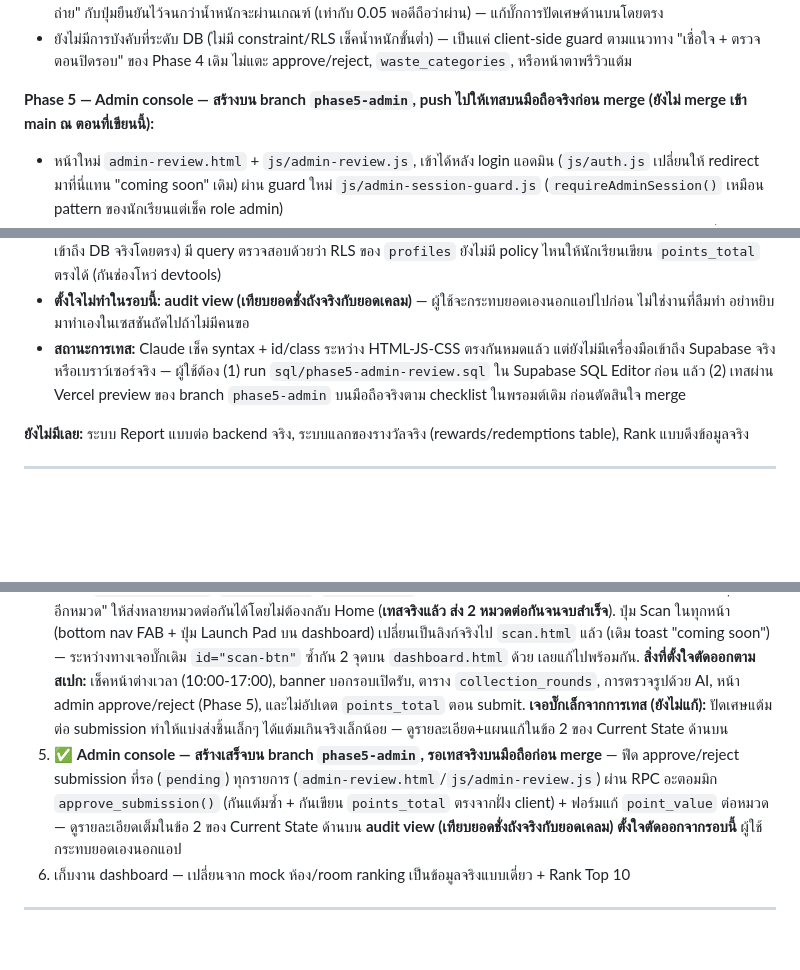
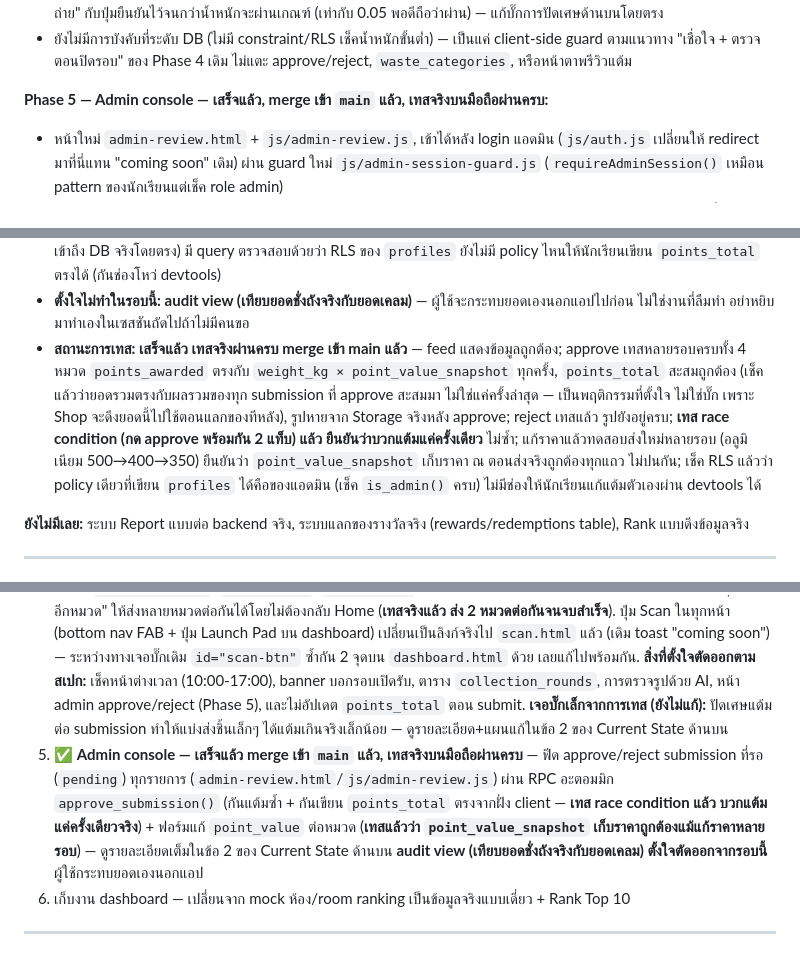
Before and after one commit to zenoframeria/RFC-Recycle-for-Credits, a Markdown page: rfc-roadmap.md, 3 parts joined by grey strips. Rendered like a GitHub page; blank space fills up the shorter version.

```diff
--- a/rfc-roadmap.md
+++ b/rfc-roadmap.md
@@ -50,7 +50,7 @@
 - **น้ำหนักขั้นต่ำต่อครั้ง 0.05 กก. (50 กรัม) เท่ากันทุกหมวด:** เช็คฝั่ง client ใน `js/scan.js` ก่อนอัปโหลดรูป/insert ใด ๆ ถ้าน้อยกว่าเกณฑ์จะโชว์ข้อความ error ใต้ช่องน้ำหนัก (สไตล์ใหม่ `.field-error` ใน `css/dashboard.css`) และล็อกทั้งปุ่ม "แนบรูปถ่าย" กับปุ่มยืนยันไว้จนกว่าน้ำหนักจะผ่านเกณฑ์ (เท่ากับ 0.05 พอดีถือว่าผ่าน) — แก้บั๊กการปัดเศษด้านบนโดยตรง
 - ยังไม่มีการบังคับที่ระดับ DB (ไม่มี constraint/RLS เช็คน้ำหนักขั้นต่ำ) — เป็นแค่ client-side guard ตามแนวทาง "เชื่อใจ + ตรวจตอนปิดรอบ" ของ Phase 4 เดิม ไม่แตะ approve/reject, `waste_categories`, หรือหน้าตาพรีวิวแต้ม
 
-**Phase 5 — Admin console — สร้างบน branch `phase5-admin`, push ไปให้เทสบนมือถือจริงก่อน merge (ยังไม่ merge เข้า main ณ ตอนที่เขียนนี้):**
+**Phase 5 — Admin console — เสร็จแล้ว, merge เข้า `main` แล้ว, เทสจริงบนมือถือผ่านครบ:**
 - หน้าใหม่ `admin-review.html` + `js/admin-review.js`, เข้าได้หลัง login แอดมิน (`js/auth.js` เปลี่ยนให้ redirect มาที่นี่แทน "coming soon" เดิม) ผ่าน guard ใหม่ `js/admin-session-guard.js` (`requireAdminSession()` เหมือน pattern ของนักเรียนแต่เช็ค role admin)
 - **แท็บ Review:** ฟีด submission ที่ `status='pending'` ทุกแถว เรียงเก่าไปใหม่ (first-come-first-served) — โชว์ชื่อ+รหัสนักเรียน+ห้อง (join จาก `profiles`), หมวด, น้ำหนัก, แต้มที่คาด (`point_value_snapshot` ถ้ามี ไม่งั้น fallback ไปราคาปัจจุบันของหมวด), เวลาส่ง, และรูปขนาดเต็ม (signed URL จาก bucket private + กดดูแบบ lightbox เต็มจอได้)
 - **ปุ่มอนุมัติ = เรียก Postgres function เดียว `public.approve_submission()` (SECURITY DEFINER, ดู `sql/phase5-admin-review.sql`)** ทำทุกอย่างในทรานแซกชันเดียว: เช็ค+ล็อกแถวว่ายัง `pending` จริง (กันดับเบิลคลิก/สองแอดมินตรวจพร้อมกัน), คำนวณแต้ม, อัปเดต `submissions` (`status/points_awarded/reviewed_by/reviewed_at`), บวกแต้มเข้า `profiles.points_total` แบบอะตอมมิก (`SET points_total = points_total + x` ไม่ใช่ read-then-write ฝั่ง client) — ฝั่งเว็บไม่เขียน `points_total` ตรงเด็ดขาด แล้วค่อยลบรูปออกจาก Storage หลังจากนั้น (ลบไม่สำเร็จก็ไม่ rollback ค่าที่บันทึกแล้ว แค่ log error) ตามกฎเดิมใน CLAUDE.md
@@ -58,7 +58,7 @@
 - **แท็บ Prices:** ฟอร์มแก้ `waste_categories.point_value` ทีละหมวด (4 หมวด) — ต้องเพิ่ม RLS policy UPDATE ให้แอดมินก่อน (ไม่เคยมีมาก่อน Phase 5) ดู `sql/phase5-admin-review.sql`
 - **SQL migration แยกไฟล์ `sql/phase5-admin-review.sql`** — ต้อง run เองใน Supabase SQL Editor (Claude ไม่มีสิทธิ์เข้าถึง DB จริงโดยตรง) มี query ตรวจสอบด้วยว่า RLS ของ `profiles` ยังไม่มี policy ไหนให้นักเรียนเขียน `points_total` ตรงได้ (กันช่องโหว่ devtools)
 - **ตั้งใจไม่ทำในรอบนี้: audit view (เทียบยอดชั่งถังจริงกับยอดเคลม)** — ผู้ใช้จะกระทบยอดเองนอกแอปไปก่อน ไม่ใช่งานที่ลืมทำ อย่าหยิบมาทำเองในเซสชันถัดไปถ้าไม่มีคนขอ
-- **สถานะการเทส:** Claude เช็ค syntax + id/class ระหว่าง HTML-JS-CSS ตรงกันหมดแล้ว แต่ยังไม่มีเครื่องมือเข้าถึง Supabase จริงหรือเบราว์เซอร์จริง — ผู้ใช้ต้อง (1) run `sql/phase5-admin-review.sql` ใน Supabase SQL Editor ก่อน แล้ว (2) เทสผ่าน Vercel preview ของ branch `phase5-admin` บนมือถือจริงตาม checklist ในพรอมต์เดิม ก่อนตัดสินใจ merge
+- **สถานะการเทส: เสร็จแล้ว เทสจริงผ่านครบ merge เข้า main แล้ว** — feed แสดงข้อมูลถูกต้อง; approve เทสหลายรอบครบทั้ง 4 หมวด `points_awarded` ตรงกับ `weight_kg × point_value_snapshot` ทุกครั้ง, `points_total` สะสมถูกต้อง (เช็คแล้วว่ายอดรวมตรงกับผลรวมของทุก submission ที่ approve สะสมมา ไม่ใช่แค่ครั้งล่าสุด — เป็นพฤติกรรมที่ตั้งใจ ไม่ใช่บั๊ก เพราะ Shop จะดึงยอดนี้ไปใช้ตอนแลกของทีหลัง), รูปหายจาก Storage จริงหลัง approve; reject เทสแล้ว รูปยังอยู่ครบ; **เทส race condition (กด approve พร้อมกัน 2 แท็บ) แล้ว ยืนยันว่าบวกแต้มแค่ครั้งเดียว** ไม่ซ้ำ; แก้ราคาแล้วทดสอบส่งใหม่หลายรอบ (อลูมิเนียม 500→400→350) ยืนยันว่า `point_value_snapshot` เก็บราคา ณ ตอนส่งจริงถูกต้องทุกแถว ไม่ปนกัน; เช็ค RLS แล้วว่า policy เดียวที่เขียน `profiles` ได้คือของแอดมิน (เช็ค `is_admin()` ครบ) ไม่มีช่องให้นักเรียนแก้แต้มตัวเองผ่าน devtools ได้
 
 **ยังไม่มีเลย:** ระบบ Report แบบต่อ backend จริง, ระบบแลกของรางวัลจริง (rewards/redemptions table), Rank แบบดึงข้อมูลจริง
 
@@ -186,7 +186,7 @@ end $$;
 2. ~~Auth wiring~~ ✅ เสร็จ
 3. **Tab bar + header widgets — เสร็จทั้ง 3 รอบ** ✅ Round 3a (nav restyle 4 แท็บ + กระดิ่งแจ้งเตือน + ปุ่มแจ้งปัญหา), Round 3b (nav กลับมาเป็น 5 แท็บพร้อม FAB + Me, routing Home/Shop/Rank/Me ไปหน้าจริง, แก้บั๊ก session) — ทดสอบคลิกจริงในเบราว์เซอร์ผ่านครบทั้ง 2 รอบแล้ว, และ Round 3c (เอาดีไซน์ export มาต่อจริงใน Shop/Rank แทน placeholder เปล่า — แต้ม Shop เป็นข้อมูลจริง แคตตาล็อก/redeem และ Rank Top 10 ยังเป็น mock รอ Phase 5/6)
 4. ✅ **Scan & Launch flow — เสร็จแล้ว, merge เข้า `main` แล้ว, เทสจริงบนมือถือผ่านครบ** — `scan.html` + `js/scan.js` ใหม่: เลือกหมวด (ดึงจาก DB จริง ไม่ hardcode), กรอกน้ำหนัก, checklist รูป 3 อย่าง (ตาชั่ง/สติกเกอร์/บัตร — เตือนด้วยข้อความเฉยๆ ไม่มีการตรวจรูปอัตโนมัติ), บีบอัดรูปฝั่ง client จริง (resize ≤800px, quality 0.7 ผ่าน canvas ก่อนอัปโหลด — เทสจริงเห็นไฟล์ลดจาก ~1.9MB เหลือ ~190-238KB), อัปโหลดเข้า bucket `submissions` ที่ path `{user_id}/{submission_id}.jpg`, insert แถวใหม่ด้วย `status: 'pending'` เสมอ (**ไม่ auto-approve** — เทสยืนยันแล้วว่า `points_awarded`/`reviewed_by`/`reviewed_at` เป็น null จริง), แสดง "แต้มที่คาด" เป็น preview, และมีปุ่ม "ส่งอีกหมวด" ให้ส่งหลายหมวดต่อกันได้โดยไม่ต้องกลับ Home (**เทสจริงแล้ว ส่ง 2 หมวดต่อกันจนจบสำเร็จ**). ปุ่ม Scan ในทุกหน้า (bottom nav FAB + ปุ่ม Launch Pad บน dashboard) เปลี่ยนเป็นลิงก์จริงไป `scan.html` แล้ว (เดิม toast "coming soon") — ระหว่างทางเจอบั๊กเดิม `id="scan-btn"` ซ้ำกัน 2 จุดบน `dashboard.html` ด้วย เลยแก้ไปพร้อมกัน. **สิ่งที่ตั้งใจตัดออกตามสเปก:** เช็คหน้าต่างเวลา (10:00-17:00), banner บอกรอบเปิดรับ, ตาราง `collection_rounds`, การตรวจรูปด้วย AI, หน้า admin approve/reject (Phase 5), และไม่อัปเดต `points_total` ตอน submit. **เจอบั๊กเล็กจากการเทส (ยังไม่แก้):** ปัดเศษแต้มต่อ submission ทำให้แบ่งส่งชิ้นเล็กๆ ได้แต้มเกินจริงเล็กน้อย — ดูรายละเอียด+แผนแก้ในข้อ 2 ของ Current State ด้านบน
-5. ✅ **Admin console — สร้างเสร็จบน branch `phase5-admin`, รอเทสจริงบนมือถือก่อน merge** — ฟีด approve/reject submission ที่รอ (`pending`) ทุกรายการ (`admin-review.html`/`js/admin-review.js`) ผ่าน RPC อะตอมมิก `approve_submission()` (กันแต้มซ้ำ + กันเขียน `points_total` ตรงจากฝั่ง client) + ฟอร์มแก้ `point_value` ต่อหมวด — ดูรายละเอียดเต็มในข้อ 2 ของ Current State ด้านบน **audit view (เทียบยอดชั่งถังจริงกับยอดเคลม) ตั้งใจตัดออกจากรอบนี้** ผู้ใช้กระทบยอดเองนอกแอป
+5. ✅ **Admin console — เสร็จแล้ว merge เข้า `main` แล้ว, เทสจริงบนมือถือผ่านครบ** — ฟีด approve/reject submission ที่รอ (`pending`) ทุกรายการ (`admin-review.html`/`js/admin-review.js`) ผ่าน RPC อะตอมมิก `approve_submission()` (กันแต้มซ้ำ + กันเขียน `points_total` ตรงจากฝั่ง client — **เทส race condition แล้ว บวกแต้มแค่ครั้งเดียวจริง**) + ฟอร์มแก้ `point_value` ต่อหมวด (**เทสแล้วว่า `point_value_snapshot` เก็บราคาถูกต้องแม้แก้ราคาหลายรอบ**) — ดูรายละเอียดเต็มในข้อ 2 ของ Current State ด้านบน **audit view (เทียบยอดชั่งถังจริงกับยอดเคลม) ตั้งใจตัดออกจากรอบนี้** ผู้ใช้กระทบยอดเองนอกแอป
 6. เก็บงาน dashboard — เปลี่ยนจาก mock ห้อง/room ranking เป็นข้อมูลจริงแบบเดี่ยว + Rank Top 10
 
 ---
```
Also changed, not shown: CLAUDE.md (+3 -3 lines).
